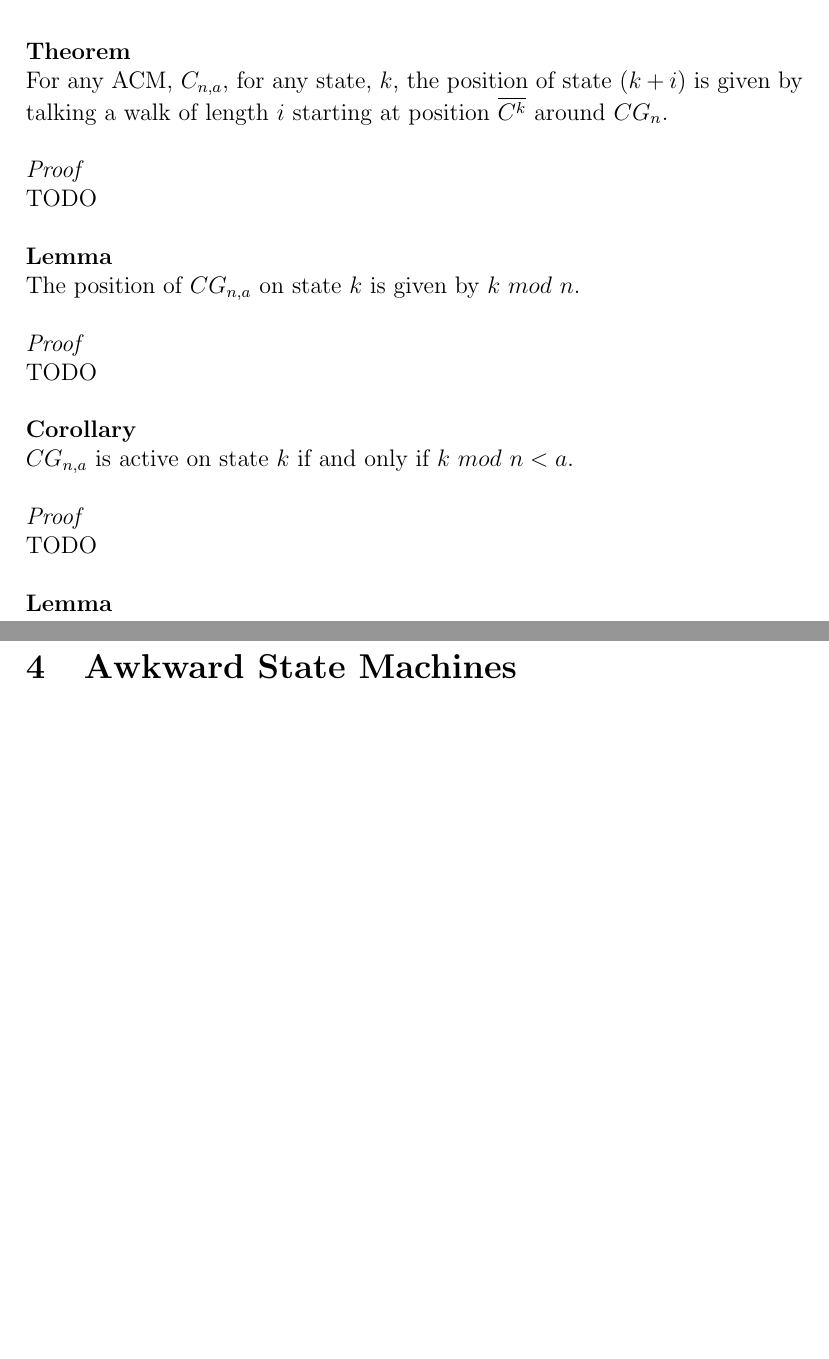
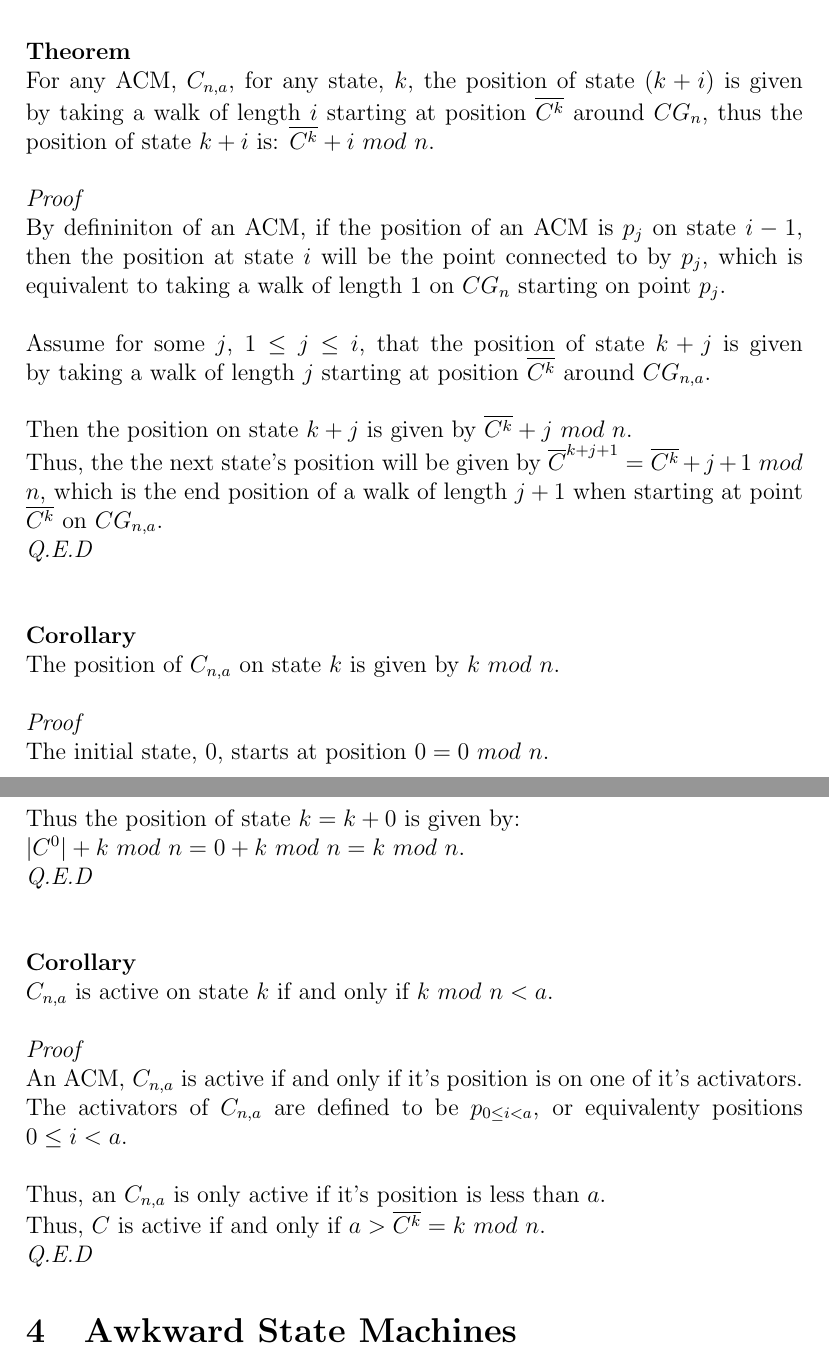
Before and after one commit to navyhockey56/prime_graphs_and_asms, a LaTeX document (awkard.tex): two parts of pages 6 and 7 of 14 before the commit and two parts of pages 6 and 7 of 15 after it, joined at a grey line, cut so that both start at the same text, the shorter picture padded with empty space. Compiled offline with pdfLaTeX.

Commit message:
(document_updates) Updating document

```diff
--- a/awkard.tex
+++ b/awkard.tex
@@ -119,27 +119,38 @@ If the current position of an ACM, $C_{n,a}$ is within the set of activotors ($\
 \\
 \\
 \textbf{Theorem}\\
-For any ACM, $C_{n,a}$, for any state, $k$, the position of state $(k + i)$ is given by talking a walk of length $i$ starting at position $\overline{C^k}$ around $CG_n$.\\
+For any ACM, $C_{n,a}$, for any state, $k$, the position of state $(k + i)$ is given by taking a walk of length $i$ starting at position $\overline{C^k}$ around $CG_n$, thus the position of state $k + i$ is: $\overline{C^k} + i$ $mod$ $n$.\\
 \\
 \textit{Proof}\\
-TODO
+By defininiton of an ACM, if the position of an ACM is $p_j$ on state $i - 1$, then the position at state $i$ will be the point connected to by $p_j$, which is equivalent to taking a walk of length 1 on $CG_n$ starting on point $p_j$.\\
 \\
+Assume for some $j$, $1 \leq j \leq i$, that the position of state $k + j$ is given by taking a walk of length $j$ starting at position $\overline{C^k}$ around $CG_{n,a}$.\\
 \\
-\textbf{Lemma}\\
-The position of $CG_{n,a}$ on state $k$ is given by $k$ $mod$ $n$.\\
-\\
-\textit{Proof}\\
-TODO
+Then the position on state $k + j$ is given by $\overline{C^k} + j$ $mod$ $n$.\\
+Thus, the the next state's position will be given by $\overline{C}^{k + j + 1} = \overline{C^k} + j + 1$ $mod$ $n$, which is the end position of a walk of length $j + 1$ when starting at point $\overline{C^k}$ on $CG_{n,a}$.\\
+\textit{Q.E.D}\\
 \\
 \\
 \textbf{Corollary}\\
-$CG_{n,a}$ is active on state $k$ if and only if $k$ $mod$ $n < a$.\\
+The position of $C_{n,a}$ on state $k$ is given by $k$ $mod$ $n$.\\
 \\
 \textit{Proof}\\
-TODO
+The initial state, $0$, starts at position $0 = 0$ $mod$ $n$.\\
+Thus the position of state $k = k + 0$ is given by:\\
+$|C^0| + k$ $mod$ $n = 0 + k$ $mod$ $n = k$ $mod$ $n$.\\
+\textit{Q.E.D}\\
 \\
 \\
-\textbf{Lemma}\\
+\textbf{Corollary}\\
+$C_{n,a}$ is active on state $k$ if and only if $k$ $mod$ $n < a$.\\
+\\
+\textit{Proof}\\
+An ACM, $C_{n,a}$ is active if and only if it's position is on one of it's activators.\\
+The activators of $C_{n,a}$ are defined to be $p_{0 \leq i < a}$, or equivalenty positions $0 \leq i < a$.\\
+\\
+Thus, an $C_{n,a}$ is only active if it's position is less than $a$.\\
+Thus, $C$ is active if and only if $a > \overline{C^k} = k$ $mod$ $n$.\\
+\textit{Q.E.D}
 
 \section{Awkward State Machines}
 
```
Also changed, not shown: awkard.pdf, 2 other files.
